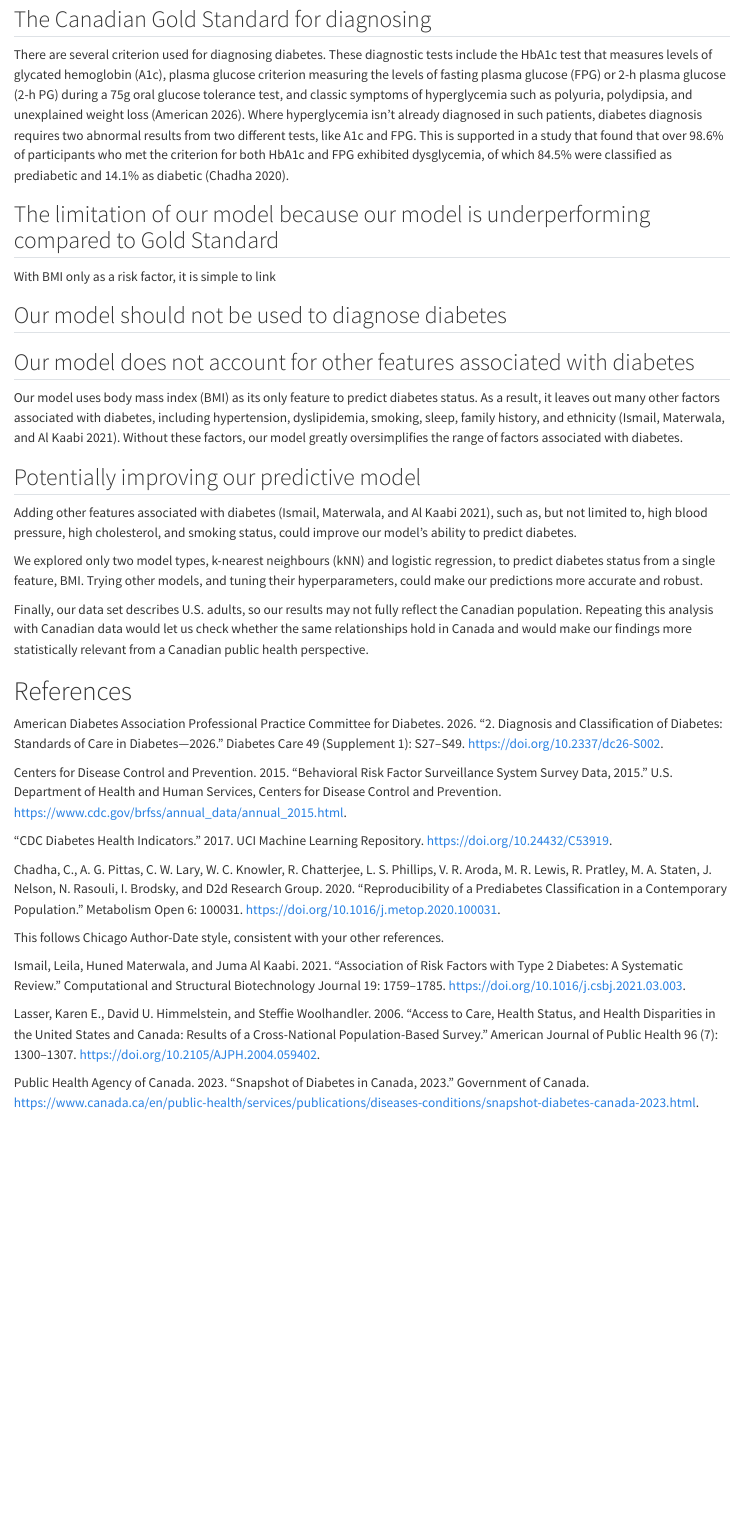
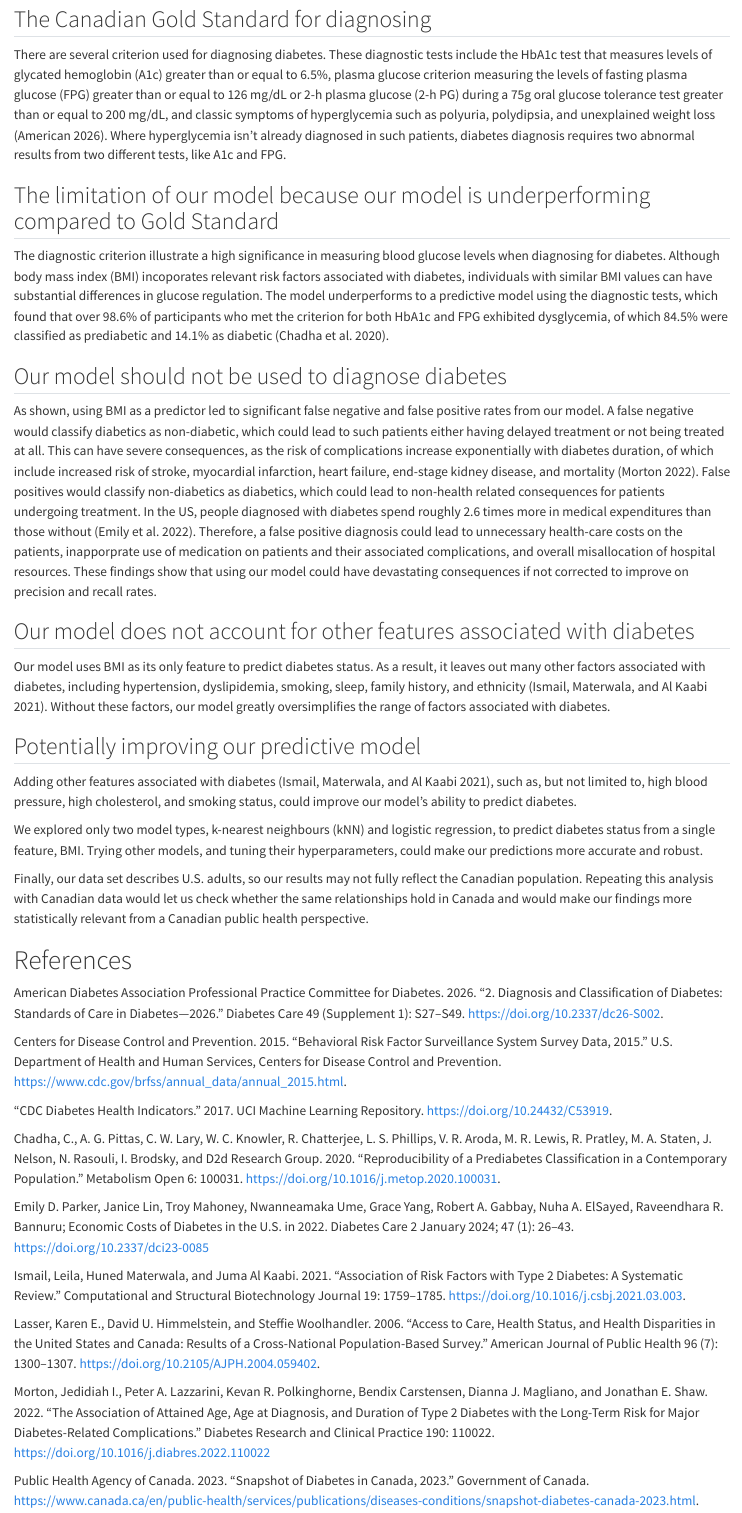
Before and after one commit to UBC-MDS-2026-27/DSCI-522-group-01-diabetes-indicators-prediction, a Quarto document (analysis/diabetes-indicators-prediction.qmd): the page in a window 1100 px wide, from 7360 px down. Rendered offline with R 4.5, knitr and Pandoc in place of Quarto, with nearby package versions; some code elsewhere in the file could not run offline.

Commit message:
Comparison of model and Consequences

```diff
--- a/analysis/diabetes-indicators-prediction.qmd
+++ b/analysis/diabetes-indicators-prediction.qmd
@@ -294,17 +294,17 @@ The model also produced `{python} false_positives` false positives, suggesting t
 # Discussion
 
 ## The Canadian Gold Standard for diagnosing
-There are several criterion used for diagnosing diabetes. These diagnostic tests include the HbA1c test that measures levels of glycated hemoglobin (A1c), plasma glucose criterion measuring the levels of fasting plasma glucose (FPG) or 2-h plasma glucose (2-h PG) during a 75g oral glucose tolerance test, and classic symptoms of hyperglycemia such as polyuria, polydipsia, and unexplained weight loss (American 2026). Where hyperglycemia isn't already diagnosed in such patients, diabetes diagnosis requires two abnormal results from two different tests, like A1c and FPG. This is supported in a study that found that over 98.6% of participants who met the criterion for both HbA1c and FPG exhibited dysglycemia, of which 84.5% were classified as prediabetic and 14.1% as diabetic (Chadha 2020).
+There are several criterion used for diagnosing diabetes. These diagnostic tests include the HbA1c test that measures levels of glycated hemoglobin (A1c) greater than or equal to 6.5%, plasma glucose criterion measuring the levels of fasting plasma glucose (FPG) greater than or equal to 126 mg/dL or 2-h plasma glucose (2-h PG) during a 75g oral glucose tolerance test greater than or equal to 200 mg/dL, and classic symptoms of hyperglycemia such as polyuria, polydipsia, and unexplained weight loss (American 2026). Where hyperglycemia isn't already diagnosed in such patients, diabetes diagnosis requires two abnormal results from two different tests, like A1c and FPG.
 
 ## The limitation of our model because our model is underperforming compared to Gold Standard
-With BMI only as a risk factor, it is simple to link
+The diagnostic criterion illustrate a high significance in measuring blood glucose levels when diagnosing for diabetes. Although body mass index (BMI) incoporates relevant risk factors associated with diabetes, individuals with similar BMI values can have substantial differences in glucose regulation. The model underperforms to a predictive model using the diagnostic tests, which found that over 98.6% of participants who met the criterion for both HbA1c and FPG exhibited dysglycemia, of which 84.5% were classified as prediabetic and 14.1% as diabetic (Chadha et al. 2020).
 
 ## Our model should not be used to diagnose diabetes
-
+As shown, using BMI as a predictor led to significant false negative and false positive rates from our model. A false negative would classify diabetics as non-diabetic, which could lead to such patients either having delayed treatment or not being treated at all. This can have severe consequences, as the risk of complications increase exponentially with diabetes duration, of which include increased risk of stroke, myocardial infarction, heart failure, end-stage kidney disease, and mortality (Morton 2022). False positives would classify non-diabetics as diabetics, which could lead to non-health related consequences for patients undergoing treatment. In the US, people diagnosed with diabetes spend roughly 2.6 times more in medical expenditures than those without (Emily et al. 2022). Therefore, a false positive diagnosis could lead to unnecessary health-care costs on the patients, inapporprate use of medication on patients and their associated complications, and overall misallocation of hospital resources. These findings show that using our model could have devastating consequences if not corrected to improve on precision and recall rates.
 
 ## Our model does not account for other features associated with diabetes
 
-Our model uses body mass index (BMI) as its only feature to predict diabetes status. As a result, it leaves out many other factors associated with diabetes, including hypertension, dyslipidemia, smoking, sleep, family history, and ethnicity (Ismail, Materwala, and Al Kaabi 2021). Without these factors, our model greatly oversimplifies the range of factors associated with diabetes.
+Our model uses BMI as its only feature to predict diabetes status. As a result, it leaves out many other factors associated with diabetes, including hypertension, dyslipidemia, smoking, sleep, family history, and ethnicity (Ismail, Materwala, and Al Kaabi 2021). Without these factors, our model greatly oversimplifies the range of factors associated with diabetes.
 
 ## Potentially improving our predictive model
 
@@ -325,11 +325,13 @@ Centers for Disease Control and Prevention. 2015. “Behavioral Risk Factor Surv
 
 Chadha, C., A. G. Pittas, C. W. Lary, W. C. Knowler, R. Chatterjee, L. S. Phillips, V. R. Aroda, M. R. Lewis, R. Pratley, M. A. Staten, J. Nelson, N. Rasouli, I. Brodsky, and D2d Research Group. 2020. “Reproducibility of a Prediabetes Classification in a Contemporary Population.” Metabolism Open 6: 100031. https://doi.org/10.1016/j.metop.2020.100031.
 
-This follows Chicago Author-Date style, consistent with your other references.
+Emily D. Parker, Janice Lin, Troy Mahoney, Nwanneamaka Ume, Grace Yang, Robert A. Gabbay, Nuha A. ElSayed, Raveendhara R. Bannuru; Economic Costs of Diabetes in the U.S. in 2022. Diabetes Care 2 January 2024; 47 (1): 26–43. https://doi.org/10.2337/dci23-0085
 
 Ismail, Leila, Huned Materwala, and Juma Al Kaabi. 2021. “Association of Risk Factors with Type 2 Diabetes: A Systematic Review.” Computational and Structural Biotechnology Journal 19: 1759–1785. https://doi.org/10.1016/j.csbj.2021.03.003.
 
 Lasser, Karen E., David U. Himmelstein, and Steffie Woolhandler. 2006. "Access to Care, Health Status, and Health Disparities in the United States and Canada: Results of a Cross-National Population-Based Survey." American Journal of Public Health 96 (7): 1300–1307. https://doi.org/10.2105/AJPH.2004.059402.
+
+Morton, Jedidiah I., Peter A. Lazzarini, Kevan R. Polkinghorne, Bendix Carstensen, Dianna J. Magliano, and Jonathan E. Shaw. 2022. “The Association of Attained Age, Age at Diagnosis, and Duration of Type 2 Diabetes with the Long-Term Risk for Major Diabetes-Related Complications.” Diabetes Research and Clinical Practice 190: 110022. https://doi.org/10.1016/j.diabres.2022.110022
 
 Public Health Agency of Canada. 2023. "Snapshot of Diabetes in Canada, 2023." Government of Canada. https://www.canada.ca/en/public-health/services/publications/diseases-conditions/snapshot-diabetes-canada-2023.html.
 
```
